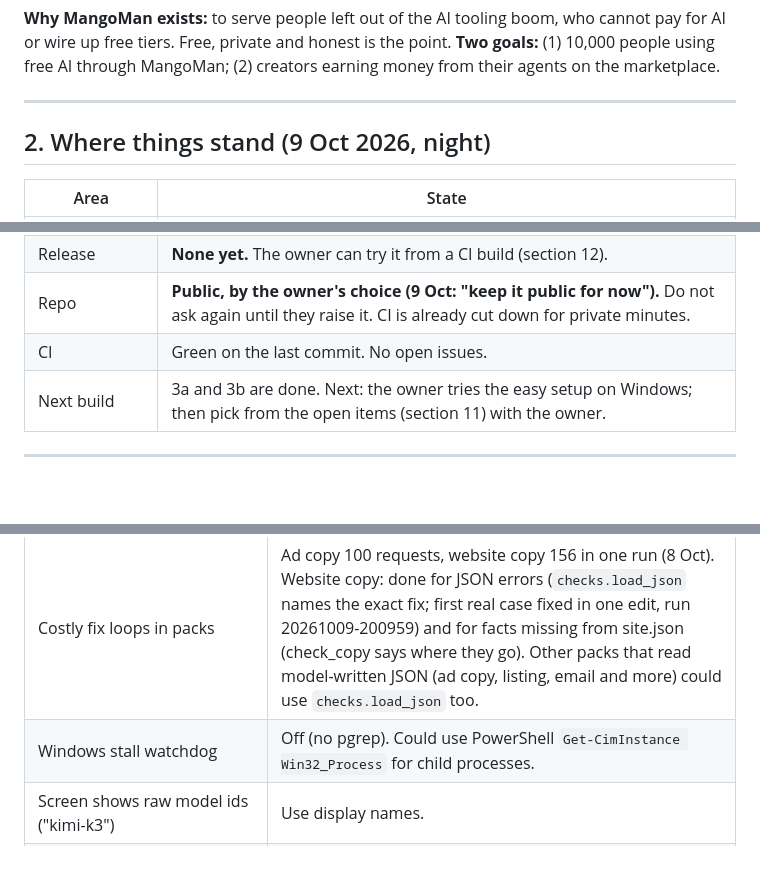
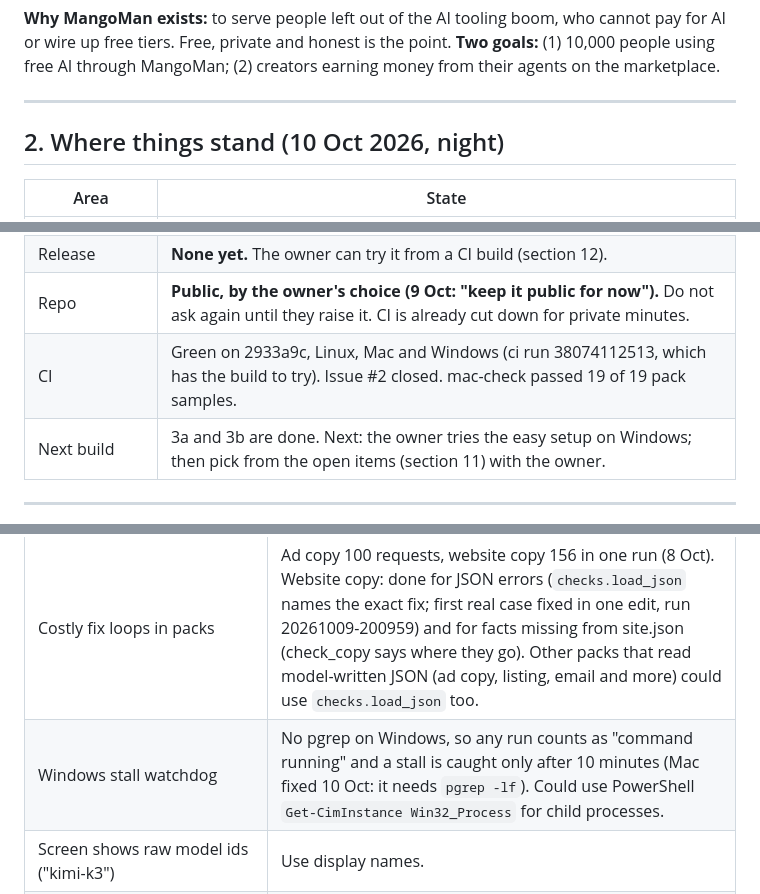
Before and after one commit to pusyc74-prog/MangoMan, a Markdown page: HANDOFF.md, 3 parts joined by grey strips. Rendered like a GitHub page; blank space fills up the shorter version.

Commit message:
Handoff: status for 10 Oct night
Co-Authored-By: Claude Opus 5.5 <noreply@anthropic.com>
Claude-Session: https://claude.ai/code/session_01GrdF4qvR2FktPbXB17AgK7

```diff
--- a/HANDOFF.md
+++ b/HANDOFF.md
@@ -41,7 +41,7 @@ point. **Two goals:** (1) 10,000 people using free AI through MangoMan;
 
 ---
 
-## 2. Where things stand (9 Oct 2026, night)
+## 2. Where things stand (10 Oct 2026, night)
 
 | Area | State |
 |---|---|
@@ -52,7 +52,7 @@ point. **Two goals:** (1) 10,000 people using free AI through MangoMan;
 | Easy setup (3b) | **Built and pushed (9 Oct).** Double-click opens a setup page; `mangoman ready` in a terminal. Windows check (`windows-check.yml`, stand-in model) passed: OpenCode ran pack commands in Windows PowerShell and all 19 pack samples passed with MangoMan's own Python and the computer's own browser. Waiting: the owner's own try on Windows. |
 | Release | **None yet.** The owner can try it from a CI build (section 12). |
 | Repo | **Public, by the owner's choice (9 Oct: "keep it public for now").** Do not ask again until they raise it. CI is already cut down for private minutes. |
-| CI | Green on the last commit. No open issues. |
+| CI | Green on 2933a9c, Linux, Mac and Windows (ci run 38074112513, which has the build to try). Issue #2 closed. mac-check passed 19 of 19 pack samples. |
 | Next build | 3a and 3b are done. Next: the owner tries the easy setup on Windows; then pick from the open items (section 11) with the owner. |
 
 ---
@@ -393,7 +393,7 @@ Touch files in the control dir to change the next coding request:
 | Mac and Linux downloads need `chmod +x` and, on a Mac, Terminal | The artifact zip drops the program flag (upload-artifact keeps no permissions). A `.tar.gz` per system (keeps the flag) or a Mac `.app` in the release would remove the Terminal step; part of the release work. |
 | Website copy writes `site.json` page by page | Owner, 9 Oct: a separate change with its own scored run; **not needed so far**. After the JSON error helper (3ef2091) and the facts message (cc02610), 6 of 6 website copy runs passed (100, 82, 97, 94, 100, 97). Revisit if site.json breaks again in a way the helper cannot name, or if a pause nears the 300 s stall limit (longest seen: 161 s, Kimi K3 and Nemotron Ultra). |
 | Costly fix loops in packs | Ad copy 100 requests, website copy 156 in one run (8 Oct). Website copy: done for JSON errors (`checks.load_json` names the exact fix; first real case fixed in one edit, run 20261009-200959) and for facts missing from site.json (check_copy says where they go). Other packs that read model-written JSON (ad copy, listing, email and more) could use `checks.load_json` too. |
-| Windows stall watchdog | Off (no pgrep). Could use PowerShell `Get-CimInstance Win32_Process` for child processes. |
+| Windows stall watchdog | No pgrep on Windows, so any run counts as "command running" and a stall is caught only after 10 minutes (Mac fixed 10 Oct: it needs `pgrep -lf`). Could use PowerShell `Get-CimInstance Win32_Process` for child processes. |
 | Screen shows raw model ids ("kimi-k3") | Use display names. |
 | The waiting seconds on the screen sometimes jump back when two requests run | Cosmetic. |
 | NVIDIA daily cap | Not measured end to end. |
```
